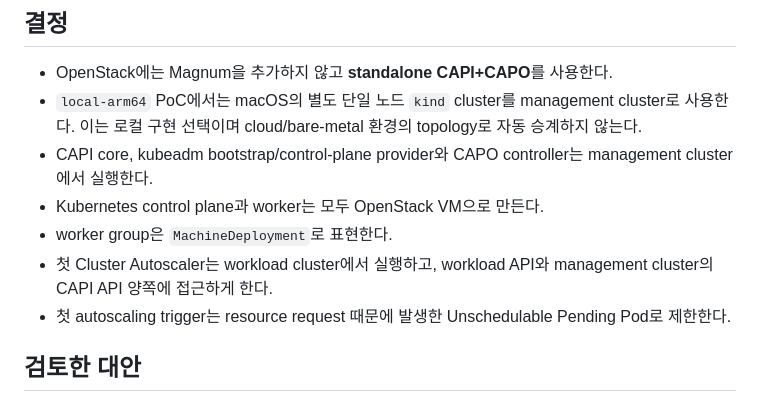
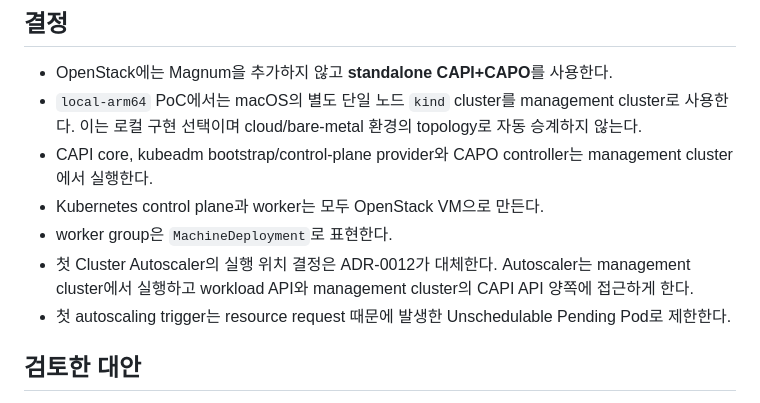
Before and after one commit to hyeonski/openstack-k8s, a Markdown page: docs/adr/0002-use-standalone-capi-capo.md, the part around the change. GitHub-like rendering.

```diff
--- a/docs/adr/0002-use-standalone-capi-capo.md
+++ b/docs/adr/0002-use-standalone-capi-capo.md
@@ -23,8 +23,9 @@ Cluster Autoscaler가 증설할 수 있어야 한다. 이후 VM 생성 지연, b
   management cluster에서 실행한다.
 - Kubernetes control plane과 worker는 모두 OpenStack VM으로 만든다.
 - worker group은 `MachineDeployment`로 표현한다.
-- 첫 Cluster Autoscaler는 workload cluster에서 실행하고, workload API와
-  management cluster의 CAPI API 양쪽에 접근하게 한다.
+- 첫 Cluster Autoscaler의 실행 위치 결정은 ADR-0012가 대체한다. Autoscaler는
+  management cluster에서 실행하고 workload API와 management cluster의 CAPI API
+  양쪽에 접근하게 한다.
 - 첫 autoscaling trigger는 resource request 때문에 발생한 Unschedulable
   Pending Pod로 제한한다.
 
```
Also changed, not shown: docs/adr/0012-run-cluster-autoscaler-from-management-cluster.md (added, +135 -0 lines), docs/adr/README.md (+1 -2 lines).
